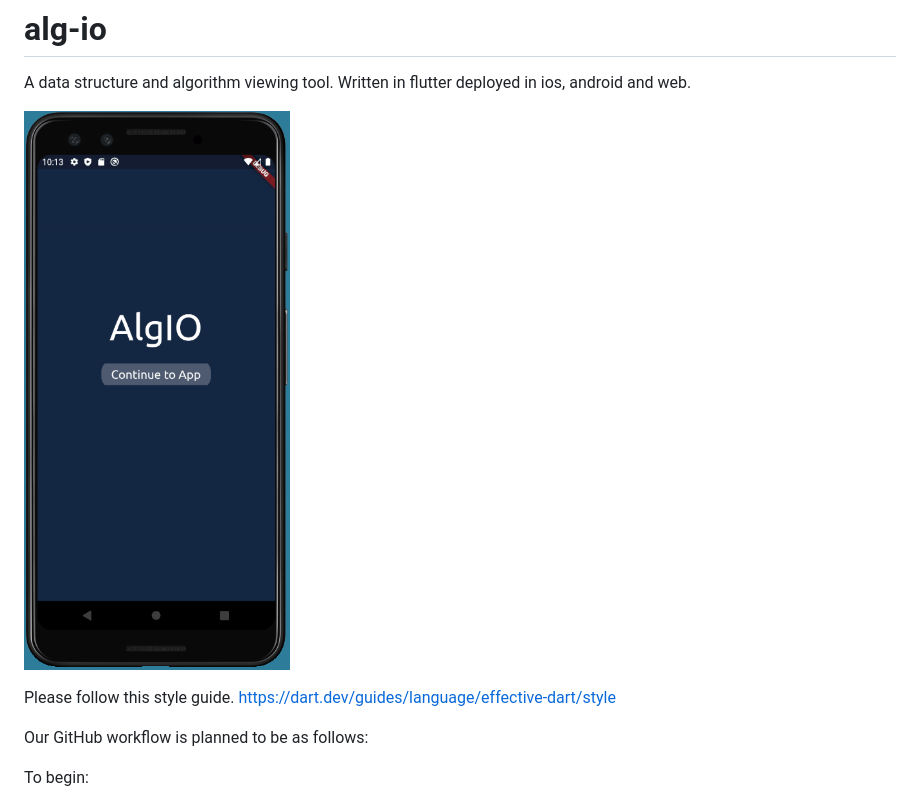
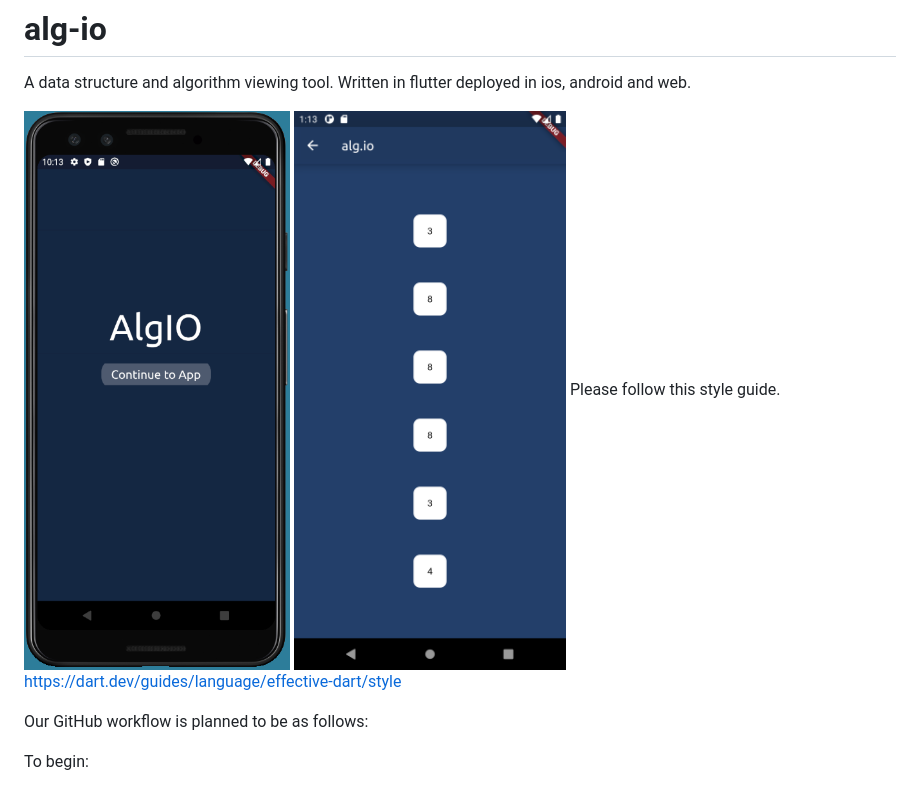
Before and after one commit to ted-marozzi/alg-io, a Markdown page: README.md, the part around the change. GitHub-like rendering; pictures changed too: preview/merge-sort.png (added).

Commit message:
Added a merge sort to readme

```diff
--- a/README.md
+++ b/README.md
@@ -2,7 +2,7 @@
 A data structure and algorithm viewing tool. Written in flutter deployed in ios, android and web.
 
 ![Home Screen preview](https://github.com/ted-marozzi/alg-io/blob/master/preview/home.png?raw=true)
-
+![Home Screen preview](https://github.com/ted-marozzi/alg-io/blob/master/preview/merge-sort.png?raw=true)
 Please follow this style guide.
 https://dart.dev/guides/language/effective-dart/style
 
```
